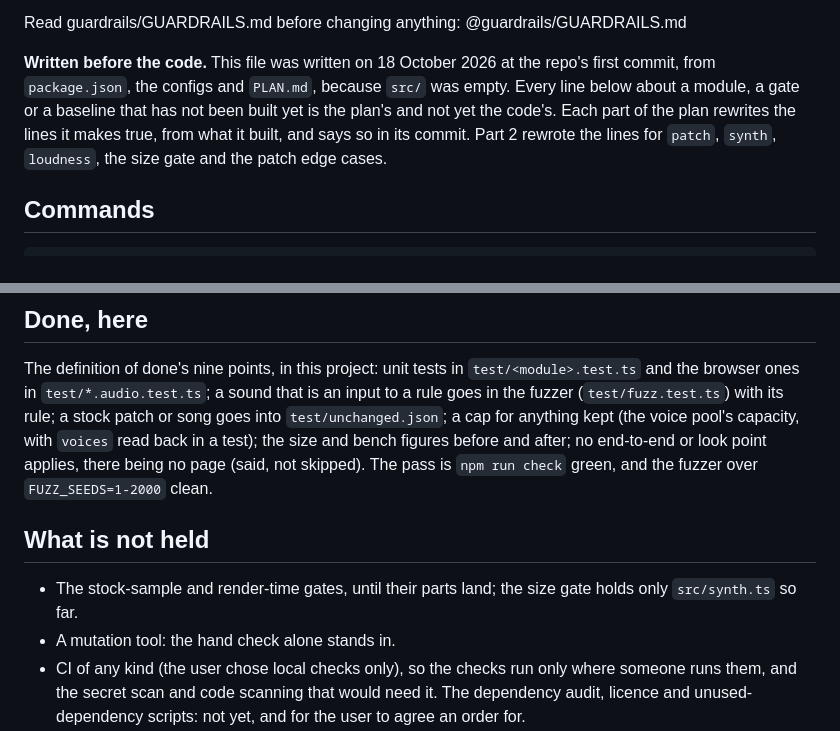
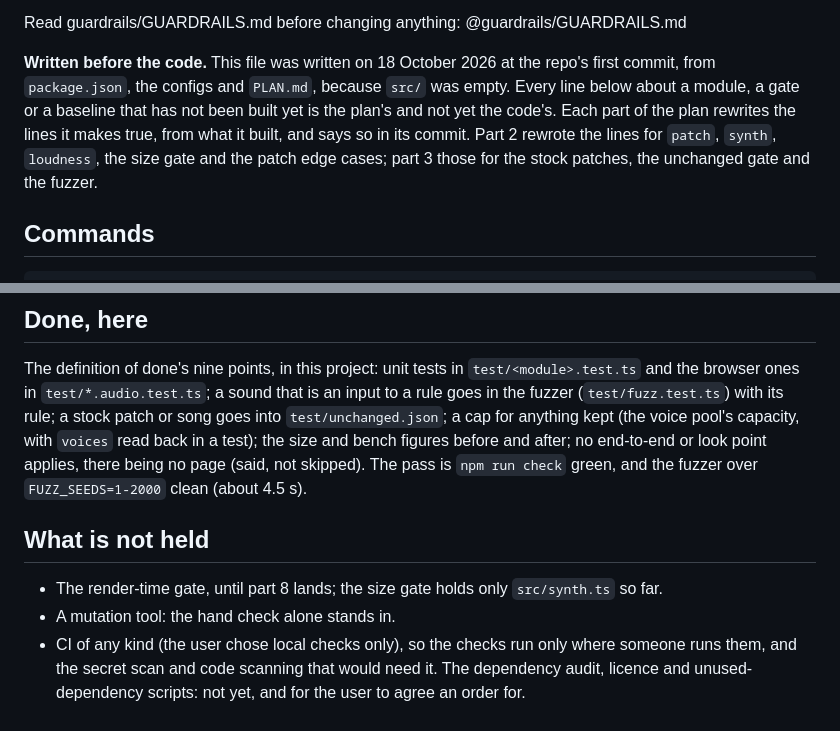
Before and after one commit to onion2k/artshape-sound, a Markdown page: AGENTS.md, 2 parts joined by grey strips. Drawn GitHub-style.

```diff
--- a/AGENTS.md
+++ b/AGENTS.md
@@ -10,7 +10,7 @@ Read guardrails/GUARDRAILS.md before changing anything: @guardrails/GUARDRAILS.m
 the configs and `PLAN.md`, because `src/` was empty. Every line below about a module, a gate or a baseline that has not
 been built yet is the plan's and not yet the code's. Each part of the plan rewrites the lines it makes true, from what it
 built, and says so in its commit. Part 2 rewrote the lines for `patch`, `synth`, `loudness`, the size gate and the
-patch edge cases.
+patch edge cases; part 3 those for the stock patches, the unchanged gate and the fuzzer.
 
 ## Commands
 
@@ -108,11 +110,11 @@ The definition of done's nine points, in this project: unit tests in `test/<modu
 `test/*.audio.test.ts`; a sound that is an input to a rule goes in the fuzzer (`test/fuzz.test.ts`) with its rule; a
 stock patch or song goes into `test/unchanged.json`; a cap for anything kept (the voice pool's capacity, with `voices`
 read back in a test); the size and bench figures before and after; no end-to-end or look point applies, there being no
-page (said, not skipped). The pass is `npm run check` green, and the fuzzer over `FUZZ_SEEDS=1-2000` clean.
+page (said, not skipped). The pass is `npm run check` green, and the fuzzer over `FUZZ_SEEDS=1-2000` clean (about 4.5 s).
 
 ## What is not held
 
-- The stock-sample and render-time gates, until their parts land; the size gate holds only `src/synth.ts` so far.
+- The render-time gate, until part 8 lands; the size gate holds only `src/synth.ts` so far.
 - A mutation tool: the hand check alone stands in.
 - CI of any kind (the user chose local checks only), so the checks run only where someone runs them, and the secret
   scan and code scanning that would need it. The dependency audit, licence and unused-dependency scripts: not yet, and for the user to agree an order for.
```
Also changed, not shown: other parts of AGENTS.md (+11 -9 lines), PLAN.md (+1 -1 lines).
